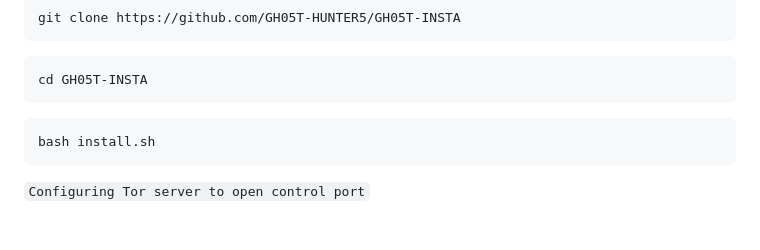
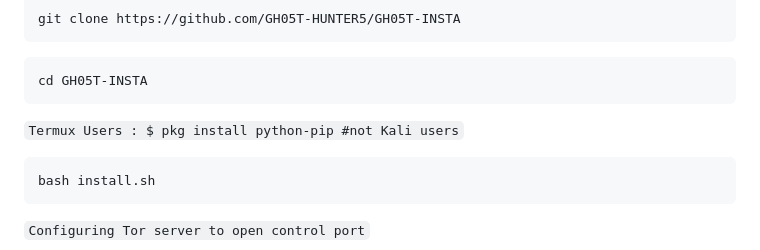
Before and after one commit to GH05T-HUNTER5/GH05T-INSTA, a Markdown page: README.md, the part around the change. GitHub-like rendering; blank space fills up the shorter version.

````diff
--- a/README.md
+++ b/README.md
@@ -18,6 +18,8 @@ git clone https://github.com/GH05T-HUNTER5/GH05T-INSTA
 ```
 cd GH05T-INSTA
 ```
+
+`Termux Users : $ pkg install python-pip #not Kali users`
 
 ```
 bash install.sh
````
